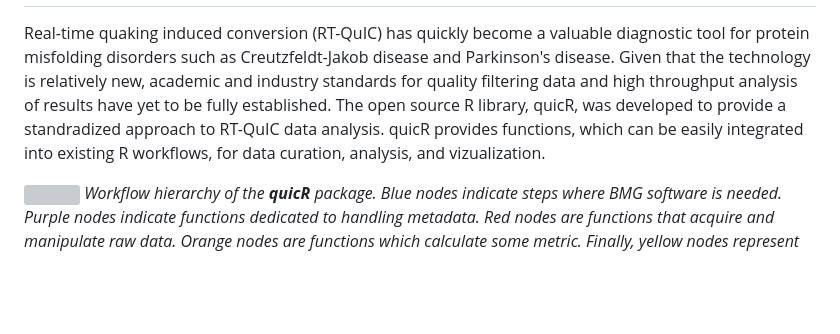
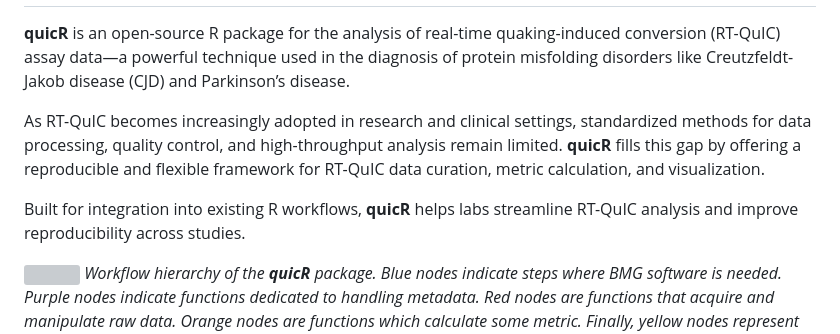
Before and after one commit to gage1145/quicR, a Markdown page: README.md, the part around one of its changes. Rendered like a GitHub page; blank space fills up the shorter version; grey boxes are pictures that could not be loaded.

Commit message:
Updated the package description.

```diff
--- a/README.md
+++ b/README.md
@@ -8,7 +8,11 @@
 <!-- badges: end -->
 
 ## Description
-Real-time quaking induced conversion (RT-QuIC) has quickly become a valuable diagnostic tool for protein misfolding disorders such as Creutzfeldt-Jakob disease and Parkinson's disease. Given that the technology is relatively new, academic and industry standards for quality filtering data and high throughput analysis of results have yet to be fully established. The open source R library, quicR, was developed to provide a standradized approach to RT-QuIC data analysis. quicR provides functions, which can be easily integrated into existing R workflows, for data curation, analysis, and vizualization.
+**quicR** is an open-source R package for the analysis of real-time quaking-induced conversion (RT-QuIC) assay data—a powerful technique used in the diagnosis of protein misfolding disorders like Creutzfeldt-Jakob disease (CJD) and Parkinson’s disease.
+
+As RT-QuIC becomes increasingly adopted in research and clinical settings, standardized methods for data processing, quality control, and high-throughput analysis remain limited. **quicR** fills this gap by offering a reproducible and flexible framework for RT-QuIC data curation, metric calculation, and visualization.
+
+Built for integration into existing R workflows, **quicR** helps labs streamline RT-QuIC analysis and improve reproducibility across studies.
 
 ![](man/manuscript/images/workflow.png)
 *Workflow hierarchy of the **quicR** package. Blue nodes indicate steps where BMG software is needed. Purple nodes indicate functions dedicated to handling metadata. Red nodes are functions that acquire and manipulate raw data. Orange nodes are functions which calculate some metric. Finally, yellow nodes represent data analysis endpoints.*
```
Also changed, not shown: other parts of README.md (+2 -2 lines).
